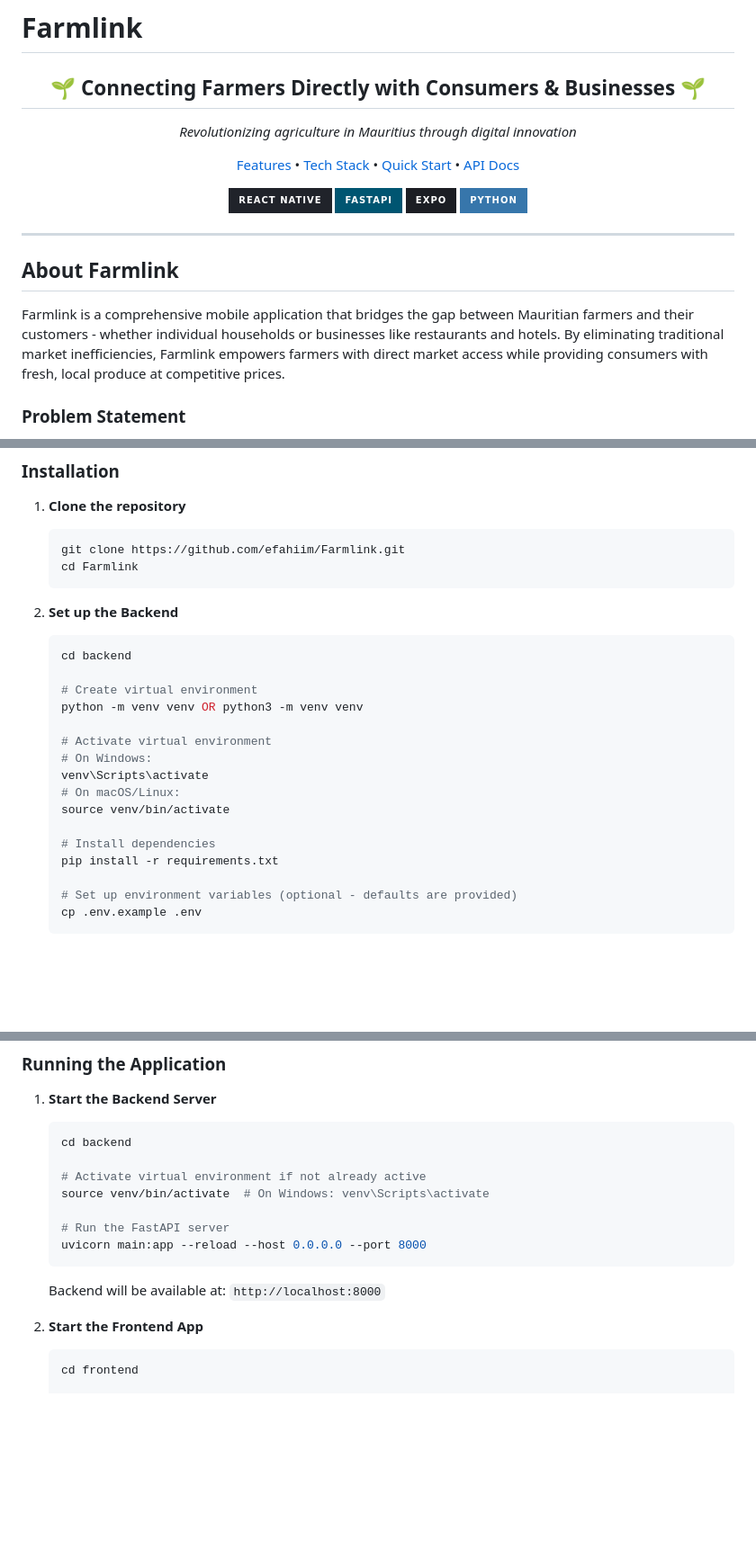
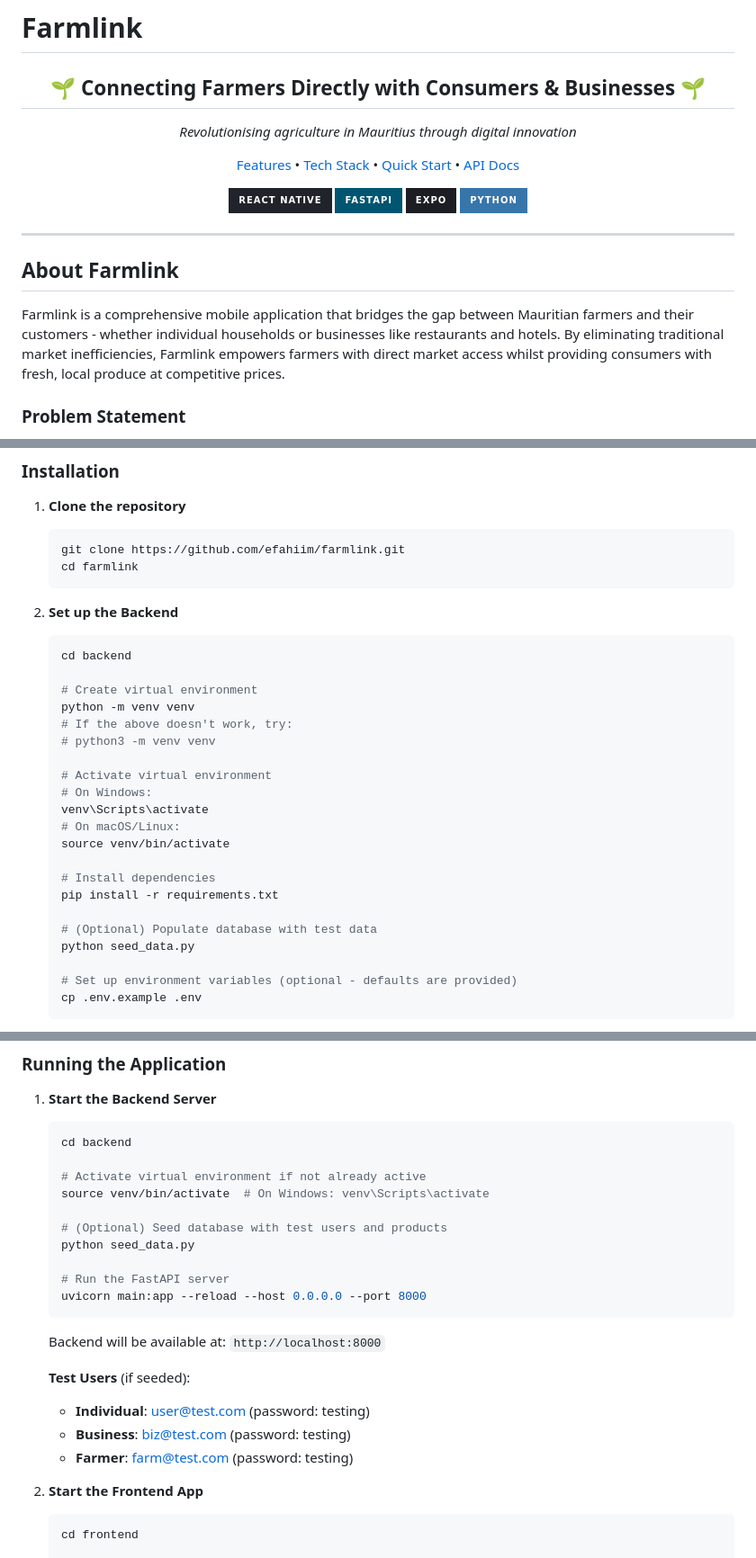
Before and after one commit to imfemambocus/farmlink, a Markdown page: README.md, 3 parts joined by grey strips. Shown at 90% size. Rendered like a GitHub page; badges without logos; blank space fills up the shorter version.

````diff
--- a/README.md
+++ b/README.md
@@ -4,7 +4,7 @@
   <h2>🌱 Connecting Farmers Directly with Consumers & Businesses 🌱</h2>
 
   <p>
-    <em>Revolutionizing agriculture in Mauritius through digital innovation</em>
+    <em>Revolutionising agriculture in Mauritius through digital innovation</em>
   </p>
 
   <p>
@@ -26,7 +26,7 @@
 
 ## About Farmlink
 
-Farmlink is a comprehensive mobile application that bridges the gap between Mauritian farmers and their customers - whether individual households or businesses like restaurants and hotels. By eliminating traditional market inefficiencies, Farmlink empowers farmers with direct market access while providing consumers with fresh, local produce at competitive prices.
+Farmlink is a comprehensive mobile application that bridges the gap between Mauritian farmers and their customers - whether individual households or businesses like restaurants and hotels. By eliminating traditional market inefficiencies, Farmlink empowers farmers with direct market access whilst providing consumers with fresh, local produce at competitive prices.
 
 ### Problem Statement
 
@@ -112,8 +112,8 @@ A comprehensive digital platform that connects all stakeholders in the agricultu
 
 1. **Clone the repository**
    ```bash
-   git clone https://github.com/efahiim/Farmlink.git
-   cd Farmlink
+   git clone https://github.com/efahiim/farmlink.git
+   cd farmlink
    ```
 
 2. **Set up the Backend**
@@ -121,7 +121,9 @@ A comprehensive digital platform that connects all stakeholders in the agricultu
    cd backend
 
    # Create virtual environment
-   python -m venv venv OR python3 -m venv venv
+   python -m venv venv
+   # If the above doesn't work, try:
+   # python3 -m venv venv
 
    # Activate virtual environment
    # On Windows:
@@ -131,6 +133,9 @@ A comprehensive digital platform that connects all stakeholders in the agricultu
 
    # Install dependencies
    pip install -r requirements.txt
+
+   # (Optional) Populate database with test data
+   python seed_data.py
 
    # Set up environment variables (optional - defaults are provided)
    cp .env.example .env
@@ -156,11 +161,19 @@ A comprehensive digital platform that connects all stakeholders in the agricultu
    # Activate virtual environment if not already active
    source venv/bin/activate  # On Windows: venv\Scripts\activate
 
+   # (Optional) Seed database with test users and products
+   python seed_data.py
+
    # Run the FastAPI server
    uvicorn main:app --reload --host 0.0.0.0 --port 8000
    ```
 
    Backend will be available at: `http://localhost:8000`
+
+   **Test Users** (if seeded):
+   - **Individual**: user@test.com (password: testing)
+   - **Business**: biz@test.com (password: testing)
+   - **Farmer**: farm@test.com (password: testing)
 
 2. **Start the Frontend App**
    ```bash
````
Also changed, not shown: other parts of README.md (+2 -2 lines).
